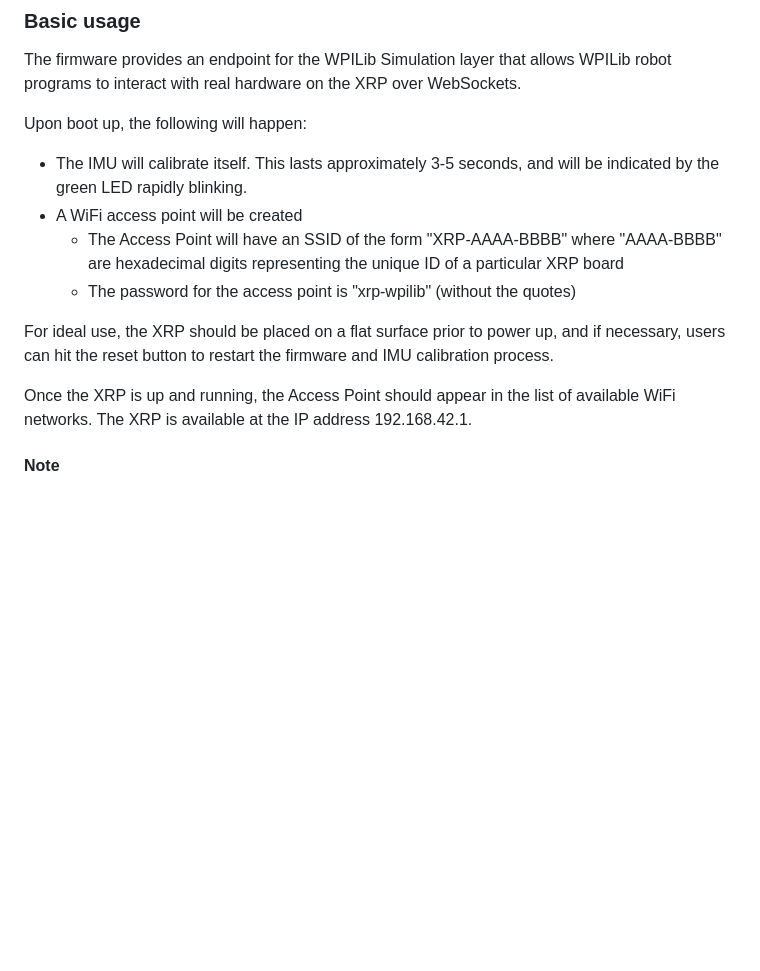
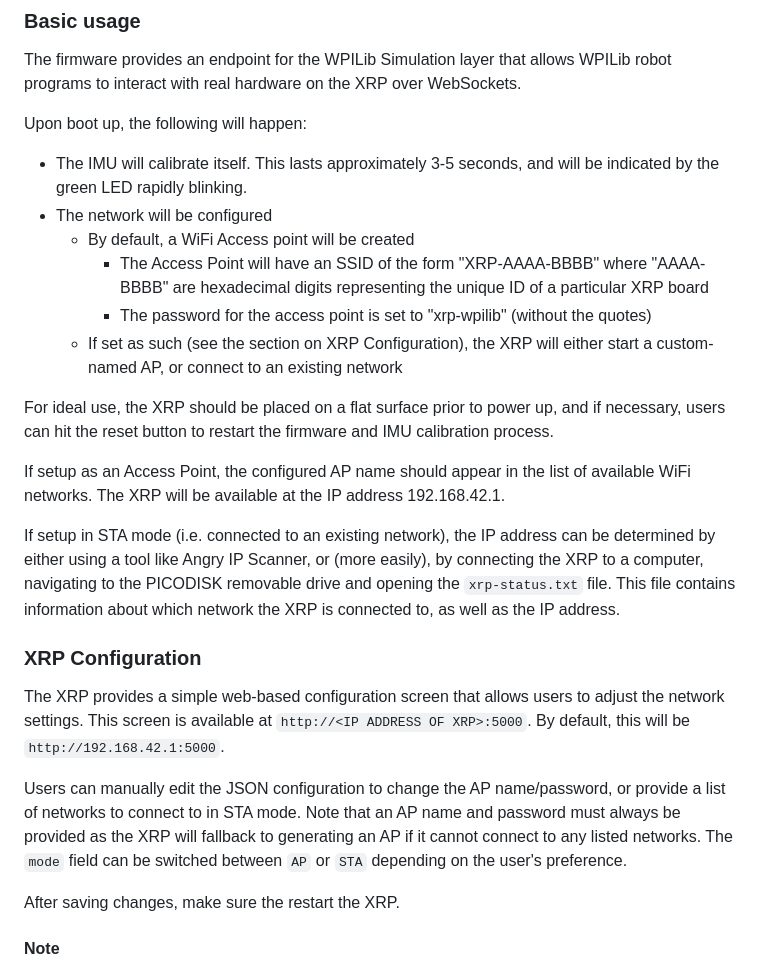
Before and after one commit to wpilibsuite/xrp-wpilib-firmware, a Markdown page: README.md, the part around the change. Rendered like a GitHub page; blank space fills up the shorter version.

```diff
--- a/README.md
+++ b/README.md
@@ -22,13 +22,24 @@ The firmware provides an endpoint for the WPILib Simulation layer that allows WP
 
 Upon boot up, the following will happen:
 * The IMU will calibrate itself. This lasts approximately 3-5 seconds, and will be indicated by the green LED rapidly blinking.
-* A WiFi access point will be created
-  * The Access Point will have an SSID of the form "XRP-AAAA-BBBB" where "AAAA-BBBB" are hexadecimal digits representing the unique ID of a particular XRP board
-  * The password for the access point is "xrp-wpilib" (without the quotes)
+* The network will be configured
+  * By default, a WiFi Access point will be created
+    * The Access Point will have an SSID of the form "XRP-AAAA-BBBB" where "AAAA-BBBB" are hexadecimal digits representing the unique ID of a particular XRP board
+    * The password for the access point is set to "xrp-wpilib" (without the quotes)
+  * If set as such (see the section on XRP Configuration), the XRP will either start a custom-named AP, or connect to an existing network
 
 For ideal use, the XRP should be placed on a flat surface prior to power up, and if necessary, users can hit the reset button to restart the firmware and IMU calibration process.
 
-Once the XRP is up and running, the Access Point should appear in the list of available WiFi networks. The XRP is available at the IP address 192.168.42.1.
+If setup as an Access Point, the configured AP name should appear in the list of available WiFi networks. The XRP will be available at the IP address 192.168.42.1.
+
+If setup in STA mode (i.e. connected to an existing network), the IP address can be determined by either using a tool like Angry IP Scanner, or (more easily), by connecting the XRP to a computer, navigating to the PICODISK removable drive and opening the `xrp-status.txt` file. This file contains information about which network the XRP is connected to, as well as the IP address.
+
+### XRP Configuration
+The XRP provides a simple web-based configuration screen that allows users to adjust the network settings. This screen is available at `http://<IP ADDRESS OF XRP>:5000`. By default, this will be `http://192.168.42.1:5000`.
+
+Users can manually edit the JSON configuration to change the AP name/password, or provide a list of networks to connect to in STA mode. Note that an AP name and password must always be provided as the XRP will fallback to generating an AP if it cannot connect to any listed networks. The `mode` field can be switched between `AP` or `STA` depending on the user's preference.
+
+After saving changes, make sure the restart the XRP.
 
 #### Note
 As of 9/6/2023, you can use the [2024 Alpha 1 version](https://github.com/wpilibsuite/allwpilib/releases/tag/v2024.0.0-alpha-1) (or later) of WPILib to write XRP programs. There are also examples and templates (currently Java only) available (look for "XRP" in the examples/templates dropdown when creating a new project).
```
